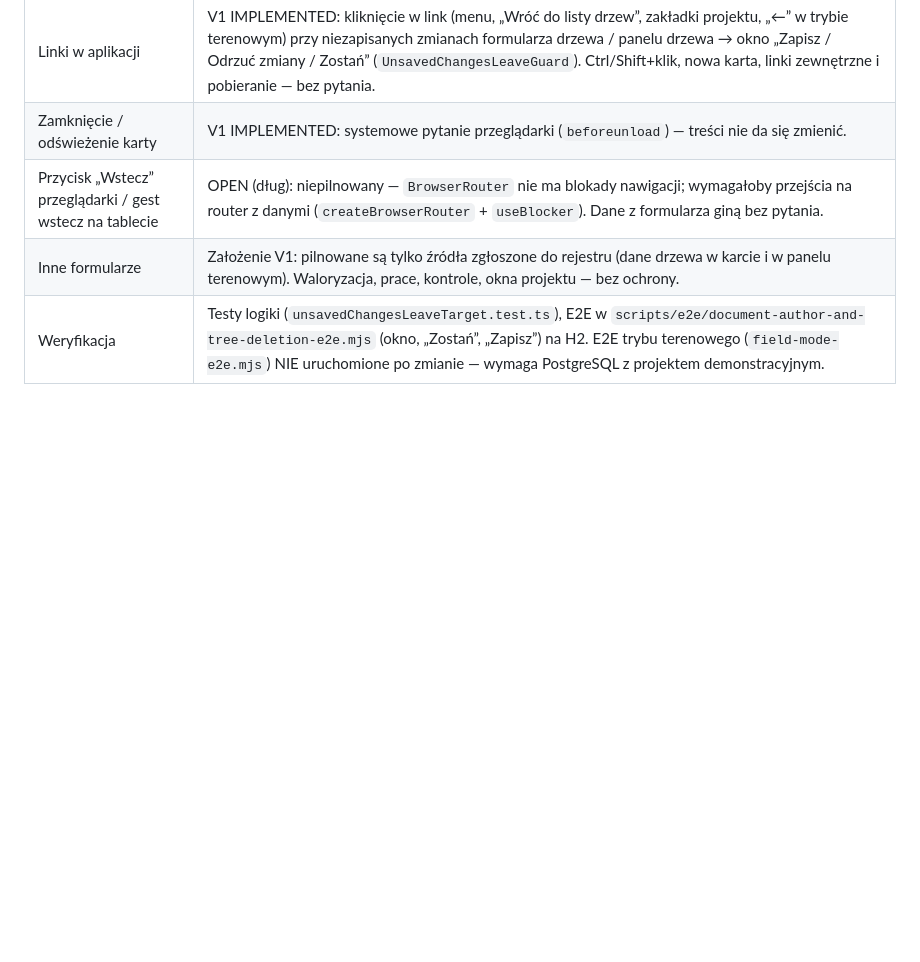
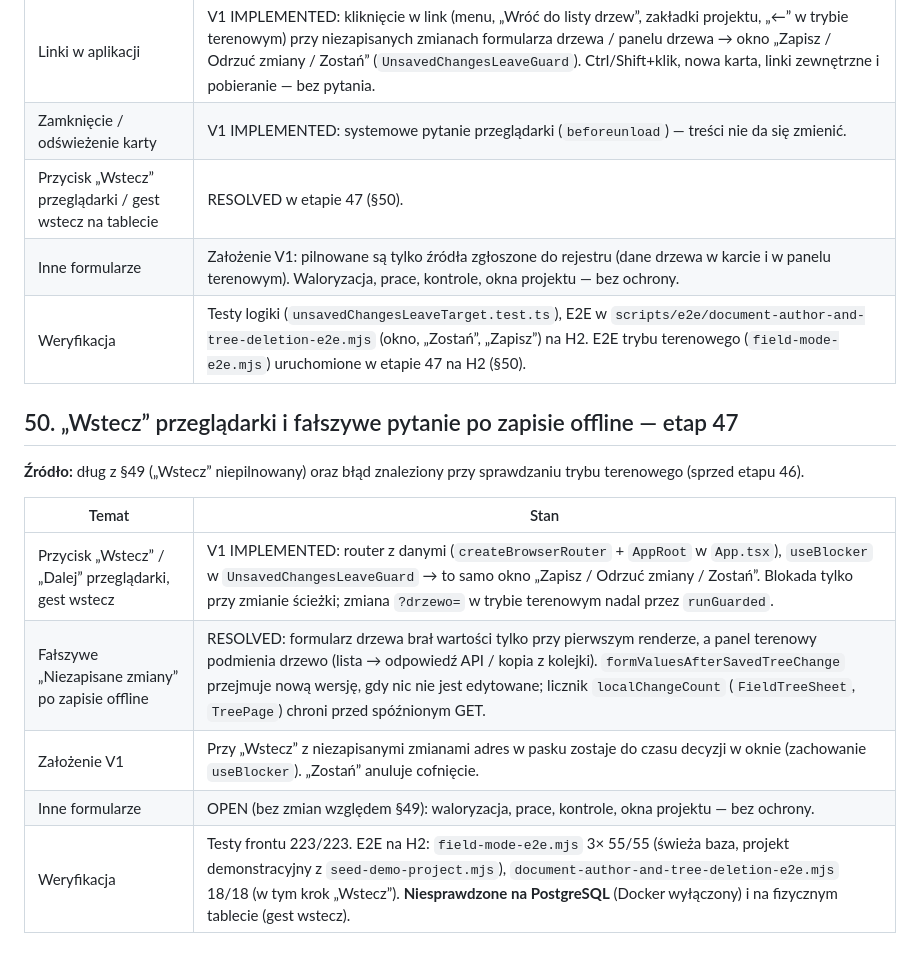
Before and after one commit to przemyslawwlodarczyk90/ArboMachine, a Markdown page: docs/DO_DOPRECYZOWANIA.md, the part around the change. Drawn GitHub-style; blank space fills up the shorter version.

Commit message:
Etap 47: dokumentacja "Wstecz" i poprawki formularza po zapisie offline (DO_DOPRECYZOWANIA §50)
§49: "Wstecz" przegladarki oznaczone jako rozwiazane, E2E trybu terenowego uruchomione. §50: router z danymi + useBlocker, przyczyna i poprawka falszywego pytania o niezapisane zmiany, zalozenia V1, wyniki E2E na H2; PostgreSQL i tablet niesprawdzone.

```diff
--- a/docs/DO_DOPRECYZOWANIA.md
+++ b/docs/DO_DOPRECYZOWANIA.md
@@ -1026,6 +1026,18 @@ zmian z etapu 32 pytał tylko przy przełączaniu trybu i wyborze innego drzewa
 |---|---|
 | Linki w aplikacji | V1 IMPLEMENTED: kliknięcie w link (menu, „Wróć do listy drzew”, zakładki projektu, „←” w trybie terenowym) przy niezapisanych zmianach formularza drzewa / panelu drzewa → okno „Zapisz / Odrzuć zmiany / Zostań” (`UnsavedChangesLeaveGuard`). Ctrl/Shift+klik, nowa karta, linki zewnętrzne i pobieranie — bez pytania. |
 | Zamknięcie / odświeżenie karty | V1 IMPLEMENTED: systemowe pytanie przeglądarki (`beforeunload`) — treści nie da się zmienić. |
-| Przycisk „Wstecz” przeglądarki / gest wstecz na tablecie | OPEN (dług): niepilnowany — `BrowserRouter` nie ma blokady nawigacji; wymagałoby przejścia na router z danymi (`createBrowserRouter` + `useBlocker`). Dane z formularza giną bez pytania. |
+| Przycisk „Wstecz” przeglądarki / gest wstecz na tablecie | RESOLVED w etapie 47 (§50). |
 | Inne formularze | Założenie V1: pilnowane są tylko źródła zgłoszone do rejestru (dane drzewa w karcie i w panelu terenowym). Waloryzacja, prace, kontrole, okna projektu — bez ochrony. |
-| Weryfikacja | Testy logiki (`unsavedChangesLeaveTarget.test.ts`), E2E w `scripts/e2e/document-author-and-tree-deletion-e2e.mjs` (okno, „Zostań”, „Zapisz”) na H2. E2E trybu terenowego (`field-mode-e2e.mjs`) NIE uruchomione po zmianie — wymaga PostgreSQL z projektem demonstracyjnym. |
+| Weryfikacja | Testy logiki (`unsavedChangesLeaveTarget.test.ts`), E2E w `scripts/e2e/document-author-and-tree-deletion-e2e.mjs` (okno, „Zostań”, „Zapisz”) na H2. E2E trybu terenowego (`field-mode-e2e.mjs`) uruchomione w etapie 47 na H2 (§50). |
+
+## 50. „Wstecz” przeglądarki i fałszywe pytanie po zapisie offline — etap 47
+
+**Źródło:** dług z §49 („Wstecz” niepilnowany) oraz błąd znaleziony przy sprawdzaniu trybu terenowego (sprzed etapu 46).
+
+| Temat | Stan |
+|---|---|
+| Przycisk „Wstecz” / „Dalej” przeglądarki, gest wstecz | V1 IMPLEMENTED: router z danymi (`createBrowserRouter` + `AppRoot` w `App.tsx`), `useBlocker` w `UnsavedChangesLeaveGuard` → to samo okno „Zapisz / Odrzuć zmiany / Zostań”. Blokada tylko przy zmianie ścieżki; zmiana `?drzewo=` w trybie terenowym nadal przez `runGuarded`. |
+| Fałszywe „Niezapisane zmiany” po zapisie offline | RESOLVED: formularz drzewa brał wartości tylko przy pierwszym renderze, a panel terenowy podmienia drzewo (lista → odpowiedź API / kopia z kolejki). `formValuesAfterSavedTreeChange` przejmuje nową wersję, gdy nic nie jest edytowane; licznik `localChangeCount` (`FieldTreeSheet`, `TreePage`) chroni przed spóźnionym GET. |
+| Założenie V1 | Przy „Wstecz” z niezapisanymi zmianami adres w pasku zostaje do czasu decyzji w oknie (zachowanie `useBlocker`). „Zostań” anuluje cofnięcie. |
+| Inne formularze | OPEN (bez zmian względem §49): waloryzacja, prace, kontrole, okna projektu — bez ochrony. |
+| Weryfikacja | Testy frontu 223/223. E2E na H2: `field-mode-e2e.mjs` 3× 55/55 (świeża baza, projekt demonstracyjny z `seed-demo-project.mjs`), `document-author-and-tree-deletion-e2e.mjs` 18/18 (w tym krok „Wstecz”). **Niesprawdzone na PostgreSQL** (Docker wyłączony) i na fizycznym tablecie (gest wstecz). |
```
